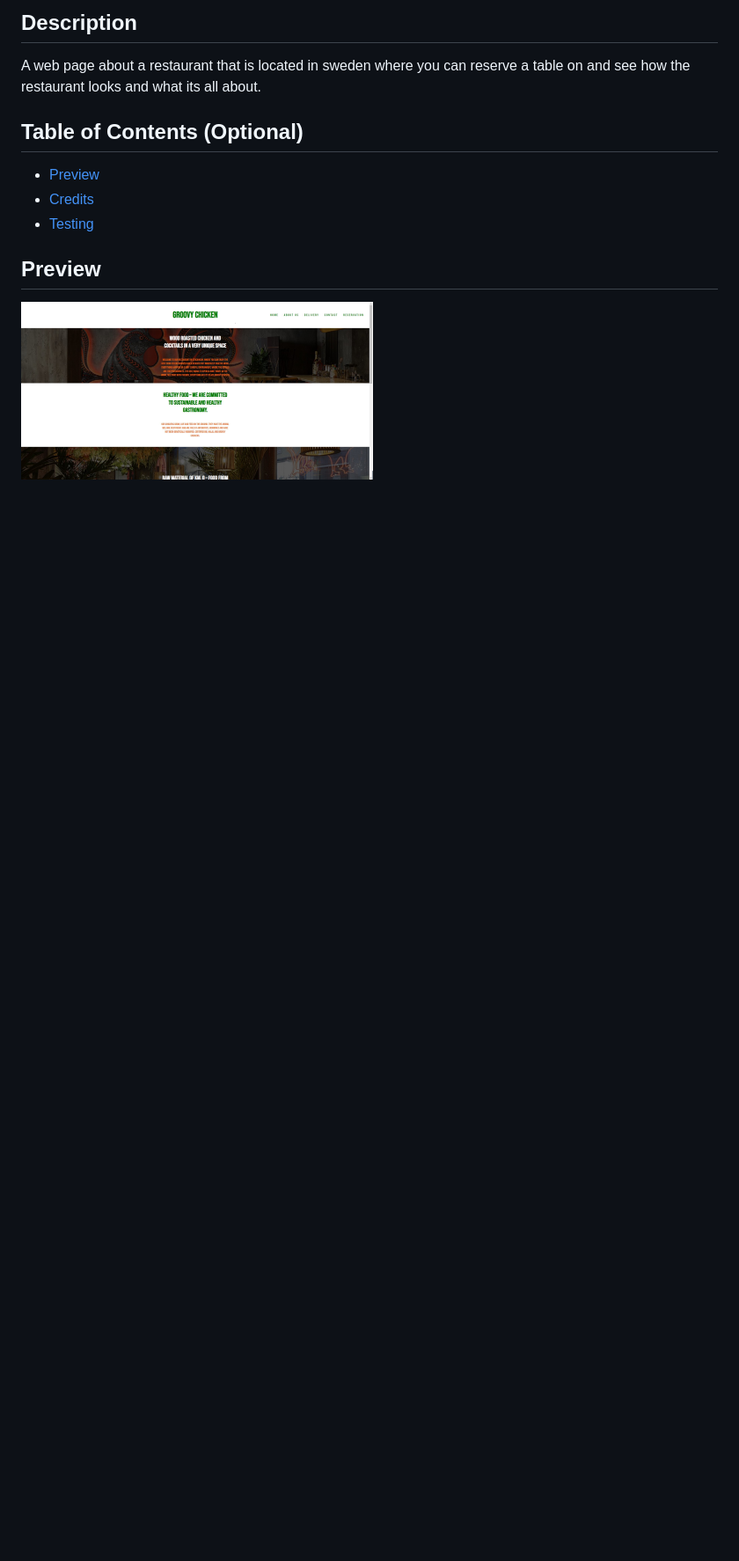
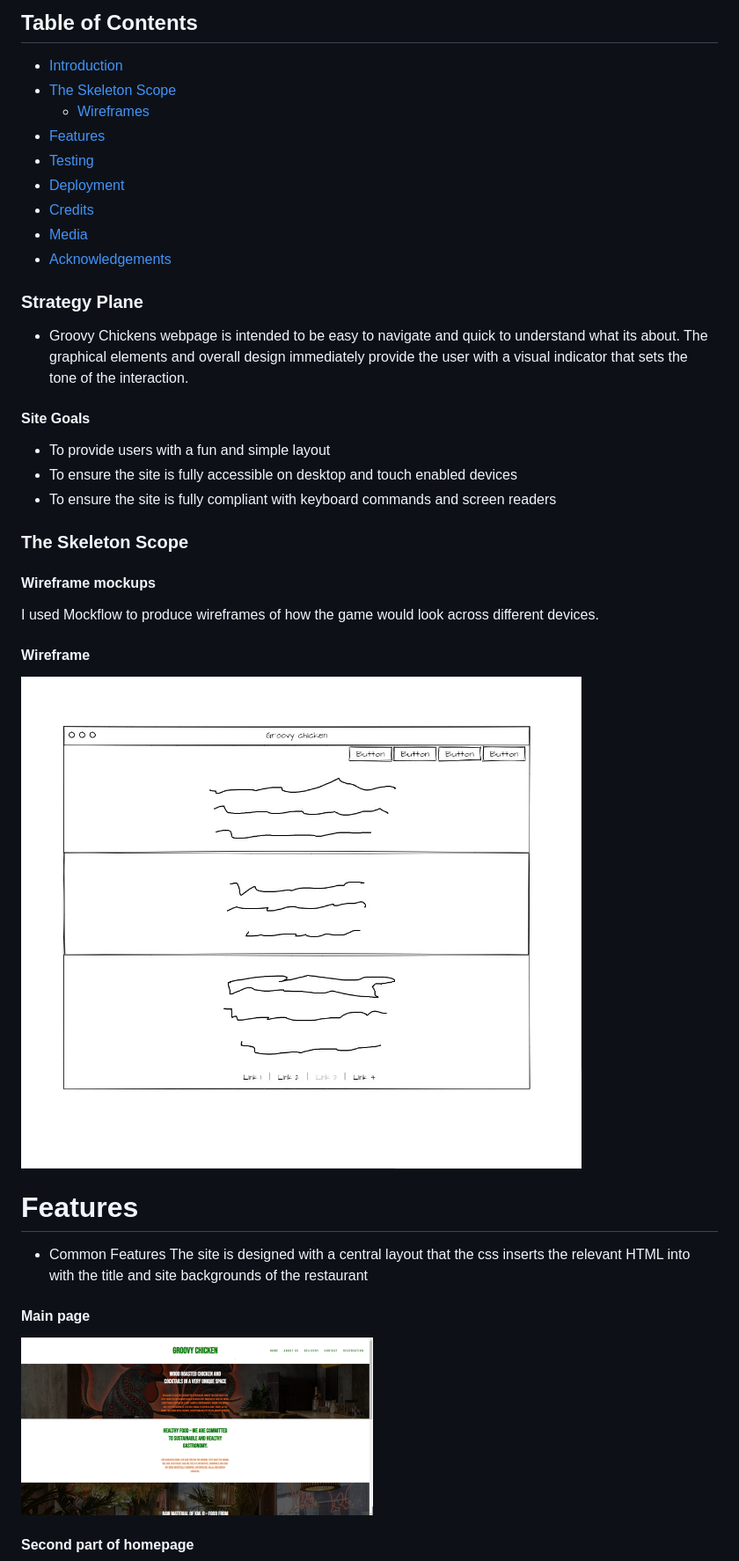
Before and after one commit to Code-Institute-Submissions/Jnaesi-groovy-chicken_SepResub, a Markdown page: README.md, the part around the change printed below. Shown: that part at 88% size. Rendered like a GitHub page; pictures changed too: assets/images/wireframe.jpg (added); blank space fills up the shorter version.

```diff
--- a/README.md
+++ b/README.md
@@ -5,13 +6,37 @@ Groovy Chickens README.
 
-## Description
+## Table of Contents
+* [Introduction](#Introduction)
+* [The Skeleton Scope](#The-Skeleton-Scope)
+    * [Wireframes](#Wireframe)
+* [Features](#features)
+* [Testing](#testing)
+* [Deployment](#deployment)
+* [Credits](#credits)
+* [Media](#Media)
+* [Acknowledgements](#Acknowledgements)
 
-A web page about a restaurant that is located in sweden where you can reserve a table on and see how the restaurant looks and what its all about.
+### Strategy Plane
+* Groovy Chickens webpage is intended to be easy to navigate and quick to understand what its about. The graphical elements and overall design immediately provide the user with a visual indicator that sets the tone of the interaction.
 
-## Table of Contents (Optional)
-- [Preview](#preview)
-- [Credits](#credits)
-- [Testing](#testing)
+#### Site Goals
+* To provide users with a fun and simple layout
+* To ensure the site is fully accessible on desktop and touch enabled devices
+* To ensure the site is fully compliant with keyboard commands and screen readers
 
-## Preview
+### The Skeleton Scope
+#### Wireframe mockups
+I used Mockflow to produce wireframes of how the game would look across different devices.
+
+#### Wireframe
+<img src="assets/images/wireframe.jpg" alt="drawing" width="1960" height="600"/>
+
+
+# Features
+* Common Features
+The site is designed with a central layout that the css inserts the relevant HTML into with the title and site backgrounds of the restaurant
+
+#### Main page
 <img src = 'assets/images/preview1.jpg' alt = "Homepage of the website" width=400> </img>
+
+#### Second part of homepage
 <img src = 'assets/images/preview2.jpg' alt = "Second part of homepage" width=400> </img>
```
Also changed, not shown: other parts of README.md (+54 -18 lines), assets/images/Lighthouse.jpg (added).
